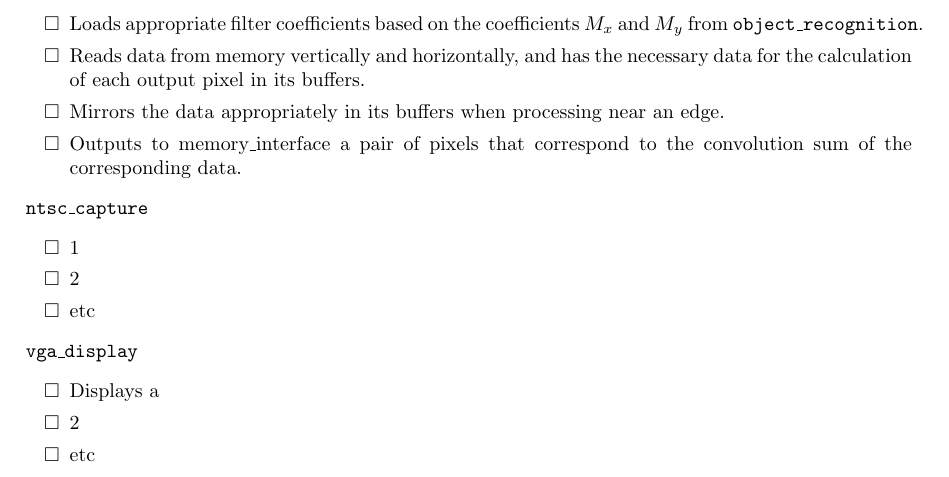
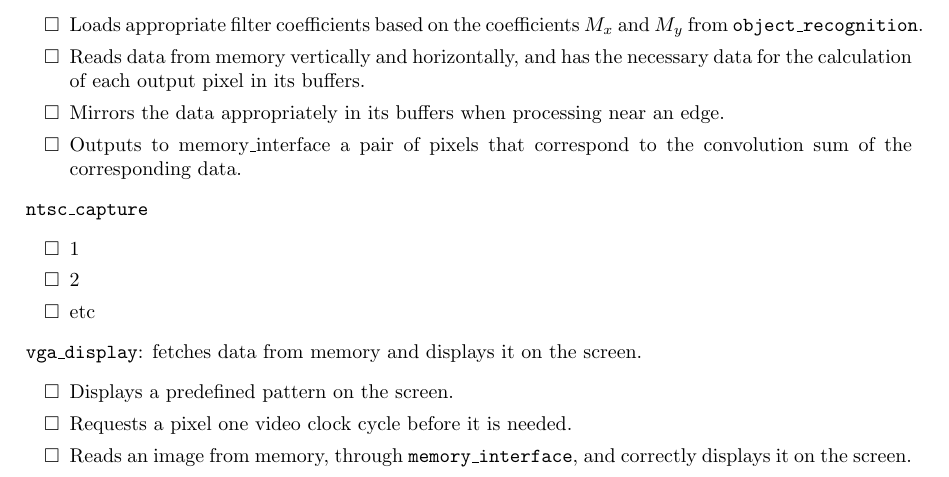
Before and after one commit to loganwilliams/augmented-reality-on-fpga, a LaTeX document (doc/checkoff/checklist.tex): part of page 2 of 2, cut so that both start at the same text. Compiled offline with pdfLaTeX.

Commit message:
added checkoff list and summary to vga_display

```diff
--- a/doc/checkoff/checklist.tex
+++ b/doc/checkoff/checklist.tex
@@ -69,11 +69,11 @@
 	\end{itemize}
 
 % Jose
-\item[] {\tt vga\_display}
+\item[] {\tt vga\_display}: fetches data from memory and displays it on the screen.
 	\begin{itemize}
-	\item Displays a
-	\item 2
-	\item etc
+	\item Displays a predefined pattern on the screen.
+	\item Requests a pixel one video clock cycle before it is needed.
+	\item Reads an image from memory, through {\tt memory\_interface}, and correctly displays it on the screen.
 	\end{itemize}
 
 \end{itemize}
```
